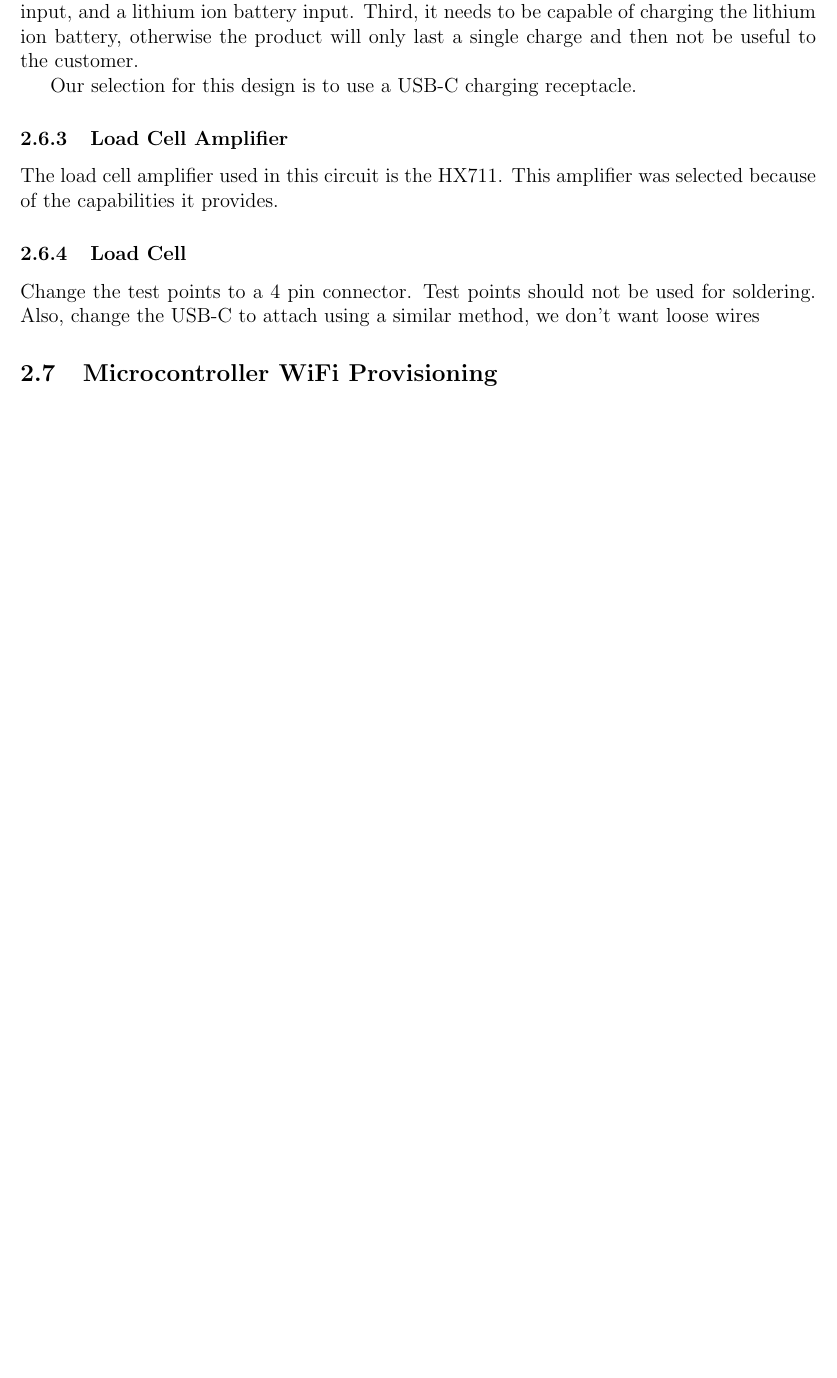
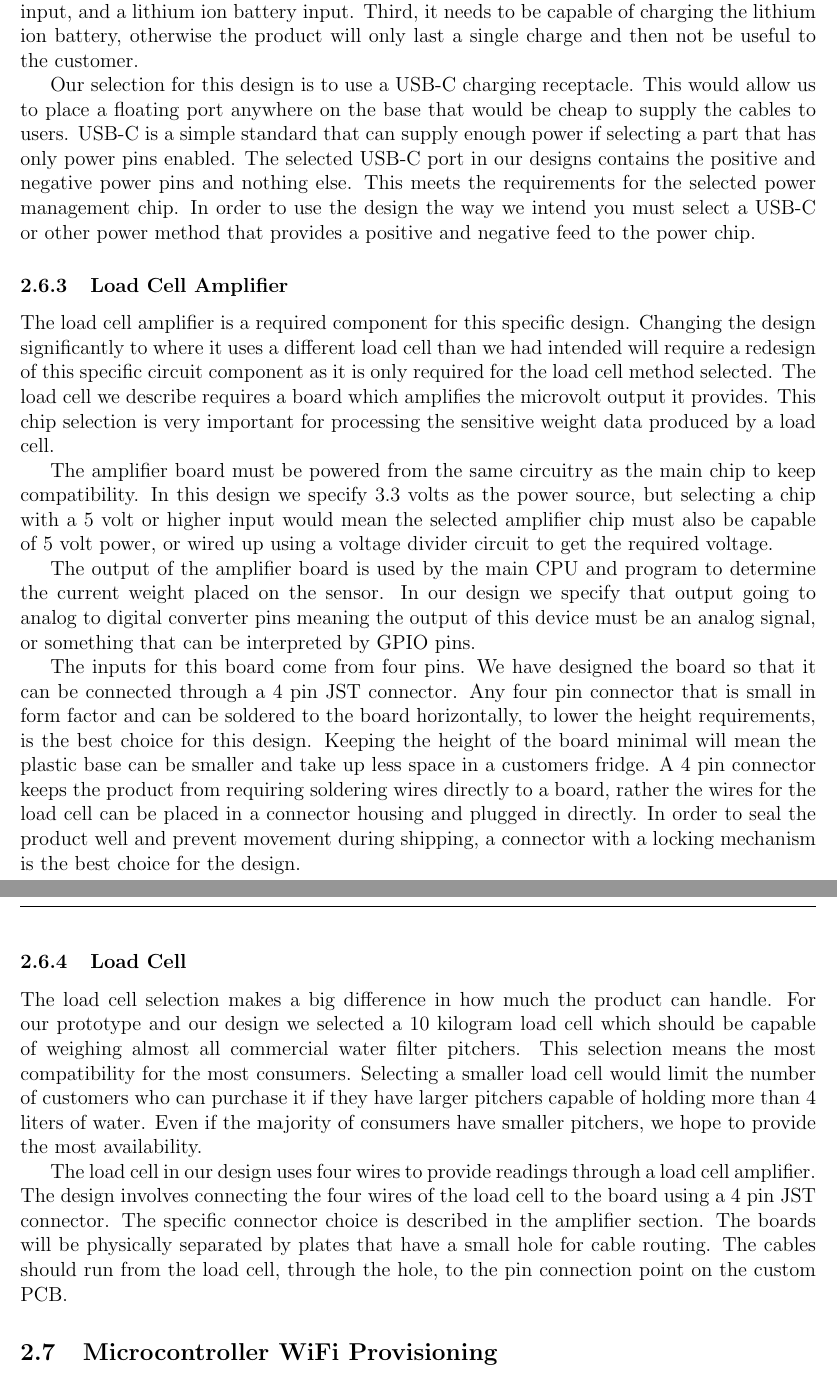
Before and after one commit to ShriyanGote/cse123a-project, a LaTeX document (Documentation/Design.tex, which reads Documentation/sections/design/custom_board.tex): part of page 16 of 40 before the commit and two parts of pages 16 and 17 of 41 after it, the two joined at a grey line, cut so that both start at the same text, the shorter picture padded with empty space. Compiled offline with pdfLaTeX.

Commit message:
more on custom PCB added, rev2 coming by end of week

```diff
--- a/Documentation/sections/design/custom_board.tex
+++ b/Documentation/sections/design/custom_board.tex
@@ -16,12 +16,20 @@ For this design we selected the MCP73871. This is a power management IC that is
 
 The requirements a selected chip needs to include are the following. First, it needs to output the correct voltage for the selected amplifier and CPU combo. If not using an amplifier but some other method of data collection, then it needs to be able to output the required power for that method. Second, it needs to take two inputs, a USB or AC/DC input, and a lithium ion battery input. Third, it needs to be capable of charging the lithium ion battery, otherwise the product will only last a single charge and then not be useful to the customer.
 
-Our selection for this design is to use a USB-C charging receptacle.
+Our selection for this design is to use a USB-C charging receptacle. This would allow us to place a floating port anywhere on the base that would be cheap to supply the cables to users. USB-C is a simple standard that can supply enough power if selecting a part that has only power pins enabled. The selected USB-C port in our designs contains the positive and negative power pins and nothing else. This meets the requirements for the selected power management chip. In order to use the design the way we intend you must select a USB-C or other power method that provides a positive and negative feed to the power chip.
 
 \subsubsection{Load Cell Amplifier}
 
-The load cell amplifier used in this circuit is the HX711. This amplifier was selected because of the capabilities it provides.
+The load cell amplifier is a required component for this specific design. Changing the design significantly to where it uses a different load cell than we had intended will require a redesign of this specific circuit component as it is only required for the load cell method selected. The load cell we describe requires a board which amplifies the microvolt output it provides. This chip selection is very important for processing the sensitive weight data produced by a load cell.
+
+The amplifier board must be powered from the same circuitry as the main chip to keep compatibility. In this design we specify 3.3 volts as the power source, but selecting a chip with a 5 volt or higher input would mean the selected amplifier chip must also be capable of 5 volt power, or wired up using a voltage divider circuit to get the required voltage.
+
+The output of the amplifier board is used by the main CPU and program to determine the current weight placed on the sensor. In our design we specify that output going to analog to digital converter pins meaning the output of this device must be an analog signal, or something that can be interpreted by GPIO pins.
+
+The inputs for this board come from four pins. We have designed the board so that it can be connected through a 4 pin JST connector. Any four pin connector that is small in form factor and can be soldered to the board horizontally, to lower the height requirements, is the best choice for this design. Keeping the height of the board minimal will mean the plastic base can be smaller and take up less space in a customers fridge. A 4 pin connector keeps the product from requiring soldering wires directly to a board, rather the wires for the load cell can be placed in a connector housing and plugged in directly. In order to seal the product well and prevent movement during shipping, a connector with a locking mechanism is the best choice for the design.
 
 \subsubsection{Load Cell}
 
-Change the test points to a 4 pin connector. Test points should not be used for soldering. Also, change the USB-C to attach using a similar method, we don't want loose wires
+The load cell selection makes a big difference in how much the product can handle. For our prototype and our design we selected a 10 kilogram load cell which should be capable of weighing almost all commercial water filter pitchers. This selection means the most compatibility for the most consumers. Selecting a smaller load cell would limit the number of customers who can purchase it if they have larger pitchers capable of holding more than 4 liters of water. Even if the majority of consumers have smaller pitchers, we hope to provide the most availability.
+
+The load cell in our design uses four wires to provide readings through a load cell amplifier. The design involves connecting the four wires of the load cell to the board using a 4 pin JST connector. The specific connector choice is described in the amplifier section. The boards will be physically separated by plates that have a small hole for cable routing. The cables should run from the load cell, through the hole, to the pin connection point on the custom PCB.
```
Also changed, not shown: Documentation/Design.pdf, Documentation/sections/design/custom_board.tex (2 more changed lines).
